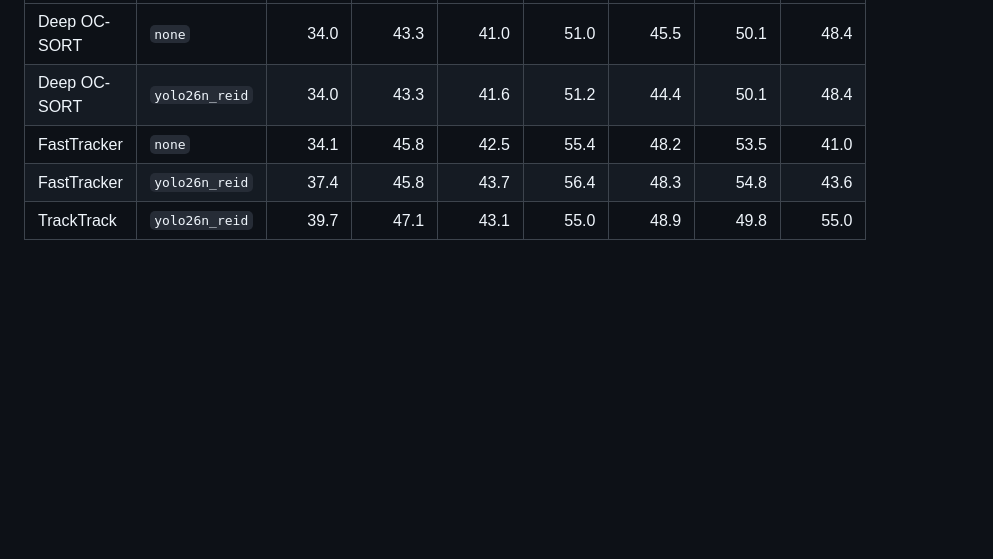
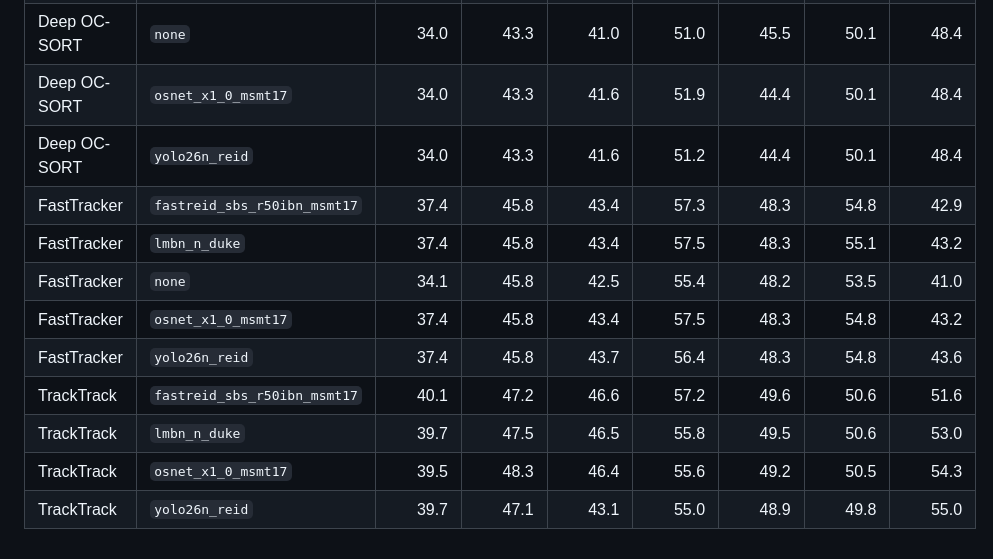
Before and after one commit to AGasthya283/reid-benchmarking, a Markdown page: results/MOT17-50__yolo26l_1280/RESULTS.md, the part around one of its changes. Drawn GitHub-style; blank space fills up the shorter version.

```diff
--- a/results/MOT17-50__yolo26l_1280/RESULTS.md
+++ b/results/MOT17-50__yolo26l_1280/RESULTS.md
@@ -32,5 +50,12 @@ Bold = best HOTA per tracker. DetA is (almost) constant per tracker because all
 | Deep OC-SORT | `none` | 34.0 | 43.3 | 41.0 | 51.0 | 45.5 | 50.1 | 48.4 |
+| Deep OC-SORT | `osnet_x1_0_msmt17` | 34.0 | 43.3 | 41.6 | 51.9 | 44.4 | 50.1 | 48.4 |
 | Deep OC-SORT | `yolo26n_reid` | 34.0 | 43.3 | 41.6 | 51.2 | 44.4 | 50.1 | 48.4 |
+| FastTracker | `fastreid_sbs_r50ibn_msmt17` | 37.4 | 45.8 | 43.4 | 57.3 | 48.3 | 54.8 | 42.9 |
+| FastTracker | `lmbn_n_duke` | 37.4 | 45.8 | 43.4 | 57.5 | 48.3 | 55.1 | 43.2 |
 | FastTracker | `none` | 34.1 | 45.8 | 42.5 | 55.4 | 48.2 | 53.5 | 41.0 |
+| FastTracker | `osnet_x1_0_msmt17` | 37.4 | 45.8 | 43.4 | 57.5 | 48.3 | 54.8 | 43.2 |
 | FastTracker | `yolo26n_reid` | 37.4 | 45.8 | 43.7 | 56.4 | 48.3 | 54.8 | 43.6 |
+| TrackTrack | `fastreid_sbs_r50ibn_msmt17` | 40.1 | 47.2 | 46.6 | 57.2 | 49.6 | 50.6 | 51.6 |
+| TrackTrack | `lmbn_n_duke` | 39.7 | 47.5 | 46.5 | 55.8 | 49.5 | 50.6 | 53.0 |
+| TrackTrack | `osnet_x1_0_msmt17` | 39.5 | 48.3 | 46.4 | 55.6 | 49.2 | 50.5 | 54.3 |
 | TrackTrack | `yolo26n_reid` | 39.7 | 47.1 | 43.1 | 55.0 | 48.9 | 49.8 | 55.0 |
```
Also changed, not shown: other parts of results/MOT17-50__yolo26l_1280/RESULTS.md (+27 -9 lines), README.md (+19 -0 lines), docs/screenshots/leaderboard.png, 13 other files.
